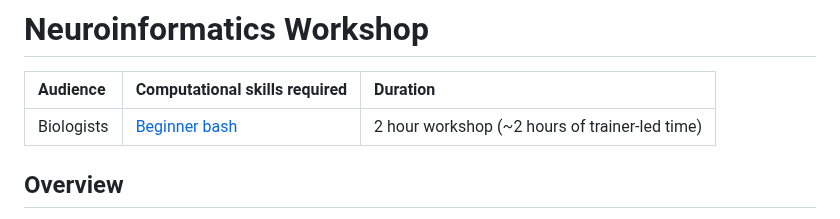
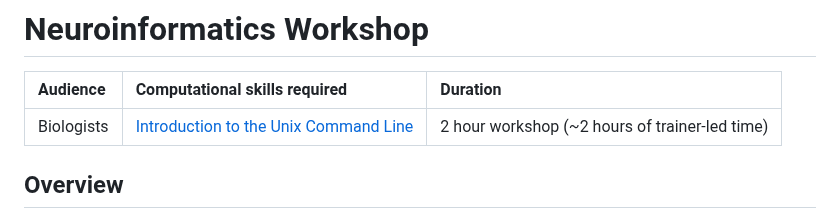
Before and after one commit to babasaraki/Neuroinformatics-Workshop, a Markdown page: README.md, the part around the change. Rendered like a GitHub page.

```diff
--- a/README.md
+++ b/README.md
@@ -2,7 +2,7 @@
 
 | Audience | Computational skills required | Duration |
 :----------|:---------------|:----------|
-| Biologists | [Beginner bash](https://hbctraining.github.io/Intro-to-Shell/) | 2 hour workshop (~2 hours of trainer-led time)|
+| Biologists | [Introduction to the Unix Command Line](https://cambiotraining.github.io/unix-shell/) | 2 hour workshop (~2 hours of trainer-led time)|
 
 ## Overview
 This workshop, titled "Introduction to Neuroinformatics", is designed to provide participants with a foundational understanding of bioinformatics as applied to neuroscience. Over the course of two hours, attendees will be introduced to key concepts in neuroinformatics, including neurotranscriptomics, data preprocessing, and the integration of brain imaging data. The session will combine theoretical knowledge with practical demonstrations to equip participants with the skills needed to analyze and interpret complex neuroinformatics data.
```
